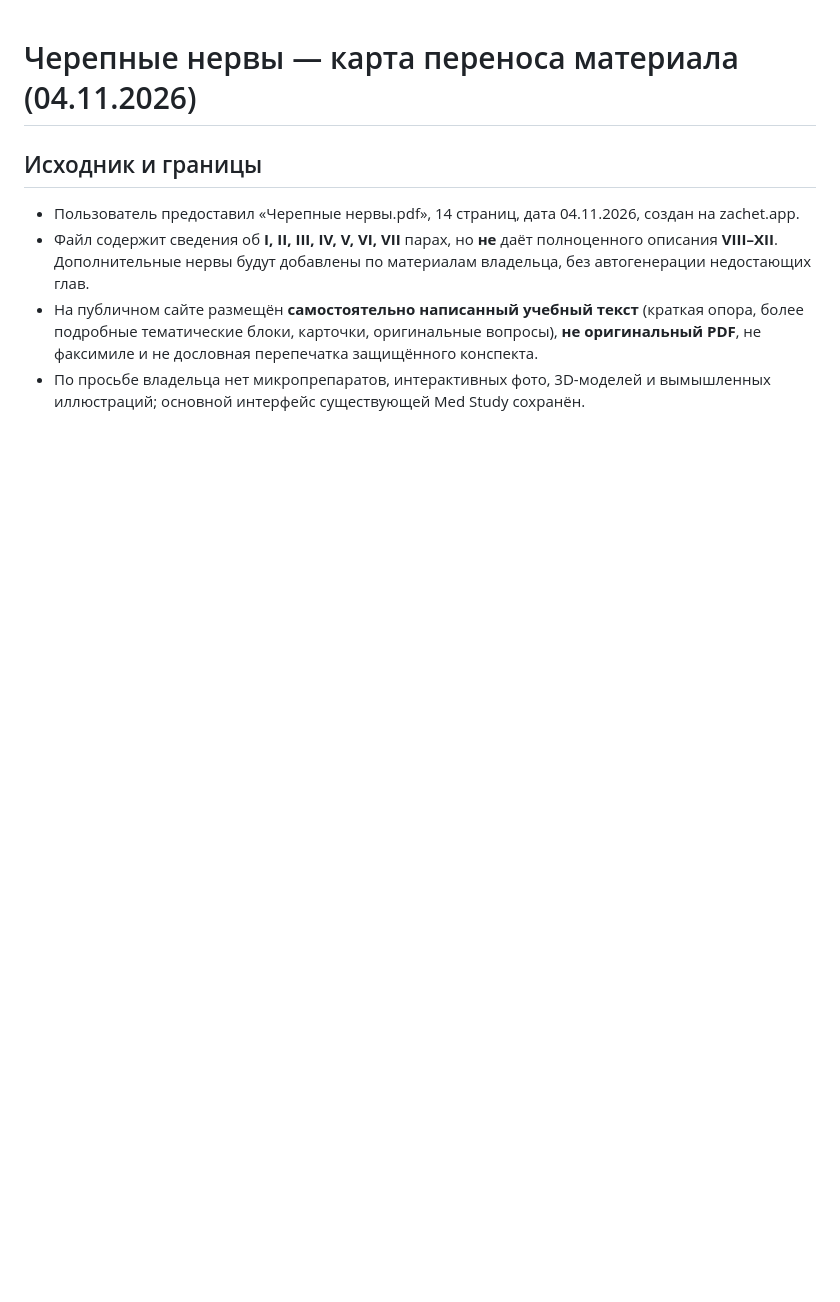
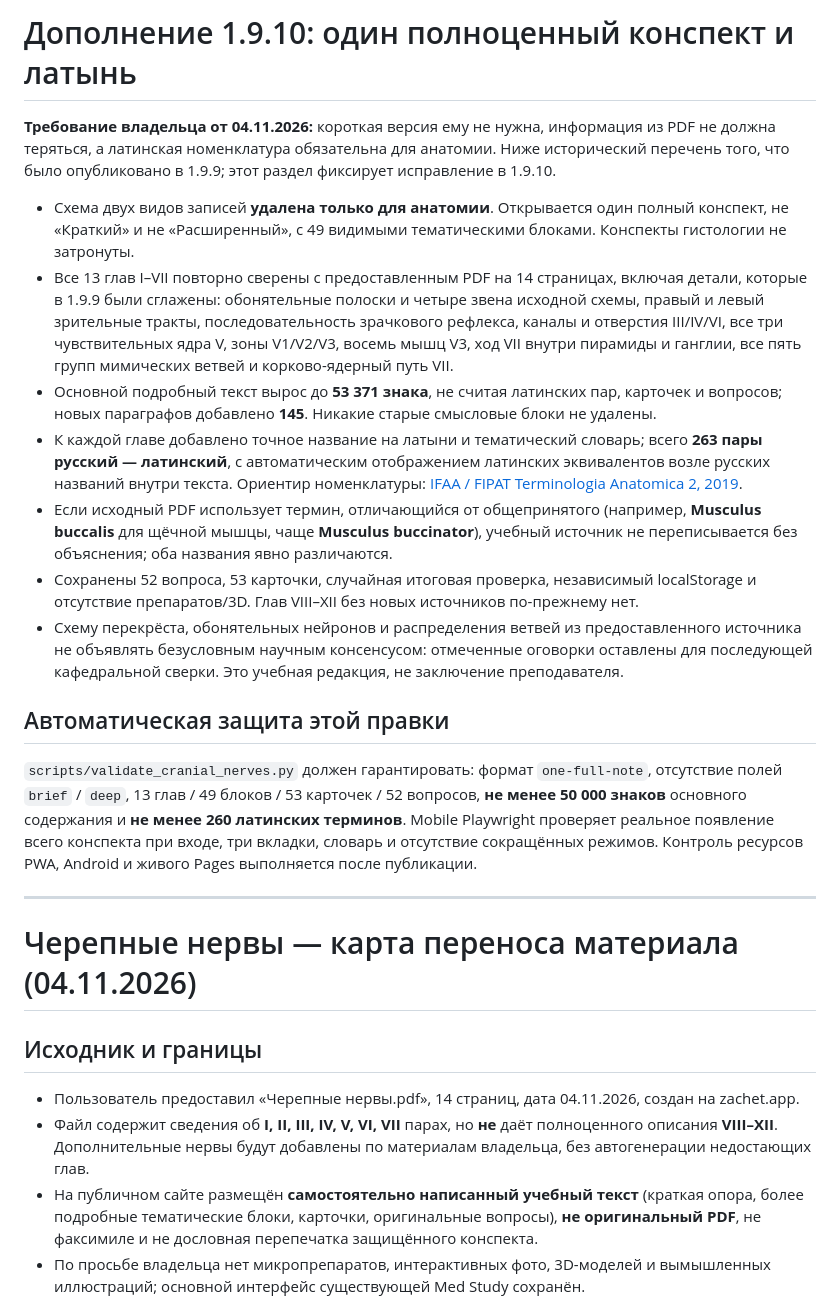
Before and after one commit to Grobovchik797/med-study-platform, a Markdown page: docs/cranial-nerves-source-crosswalk-2026-11-04.md, the part around the change. GitHub-like rendering; blank space fills up the shorter version.

Commit message:
docs(anatomy): audit every source PDF page and Latin terminology requirements

```diff
--- a/docs/cranial-nerves-source-crosswalk-2026-11-04.md
+++ b/docs/cranial-nerves-source-crosswalk-2026-11-04.md
@@ -1,3 +1,21 @@
+# Дополнение 1.9.10: один полноценный конспект и латынь
+
+**Требование владельца от 04.11.2026:** короткая версия ему не нужна, информация из PDF не должна теряться, а латинская номенклатура обязательна для анатомии. Ниже исторический перечень того, что было опубликовано в 1.9.9; этот раздел фиксирует исправление в 1.9.10.
+
+- Схема двух видов записей **удалена только для анатомии**. Открывается один полный конспект, не «Краткий» и не «Расширенный», с 49 видимыми тематическими блоками. Конспекты гистологии не затронуты.
+- Все 13 глав I–VII повторно сверены с предоставленным PDF на 14 страницах, включая детали, которые в 1.9.9 были сглажены: обонятельные полоски и четыре звена исходной схемы, правый и левый зрительные тракты, последовательность зрачкового рефлекса, каналы и отверстия III/IV/VI, все три чувствительных ядра V, зоны V1/V2/V3, восемь мышц V3, ход VII внутри пирамиды и ганглии, все пять групп мимических ветвей и корково-ядерный путь VII.
+- Основной подробный текст вырос до **53 371 знака**, не считая латинских пар, карточек и вопросов; новых параграфов добавлено **145**. Никакие старые смысловые блоки не удалены.
+- К каждой главе добавлено точное название на латыни и тематический словарь; всего **263 пары русский — латинский**, с автоматическим отображением латинских эквивалентов возле русских названий внутри текста. Ориентир номенклатуры: [IFAA / FIPAT Terminologia Anatomica 2, 2019](https://ifaa.net/committees/anatomical-terminology-fipat/fipat-ifaa-terminologies/).
+- Если исходный PDF использует термин, отличающийся от общепринятого (например, **Musculus buccalis** для щёчной мышцы, чаще **Musculus buccinator**), учебный источник не переписывается без объяснения; оба названия явно различаются.
+- Сохранены 52 вопроса, 53 карточки, случайная итоговая проверка, независимый localStorage и отсутствие препаратов/3D. Глав VIII–XII без новых источников по-прежнему нет.
+- Схему перекрёста, обонятельных нейронов и распределения ветвей из предоставленного источника не объявлять безусловным научным консенсусом: отмеченные оговорки оставлены для последующей кафедральной сверки. Это учебная редакция, не заключение преподавателя.
+
+## Автоматическая защита этой правки
+
+`scripts/validate_cranial_nerves.py` должен гарантировать: формат `one-full-note`, отсутствие полей `brief` / `deep`, 13 глав / 49 блоков / 53 карточек / 52 вопросов, **не менее 50 000 знаков** основного содержания и **не менее 260 латинских терминов**. Mobile Playwright проверяет реальное появление всего конспекта при входе, три вкладки, словарь и отсутствие сокращённых режимов. Контроль ресурсов PWA, Android и живого Pages выполняется после публикации.
+
+---
+
 # Черепные нервы — карта переноса материала (04.11.2026)
 
 ## Исходник и границы
```
